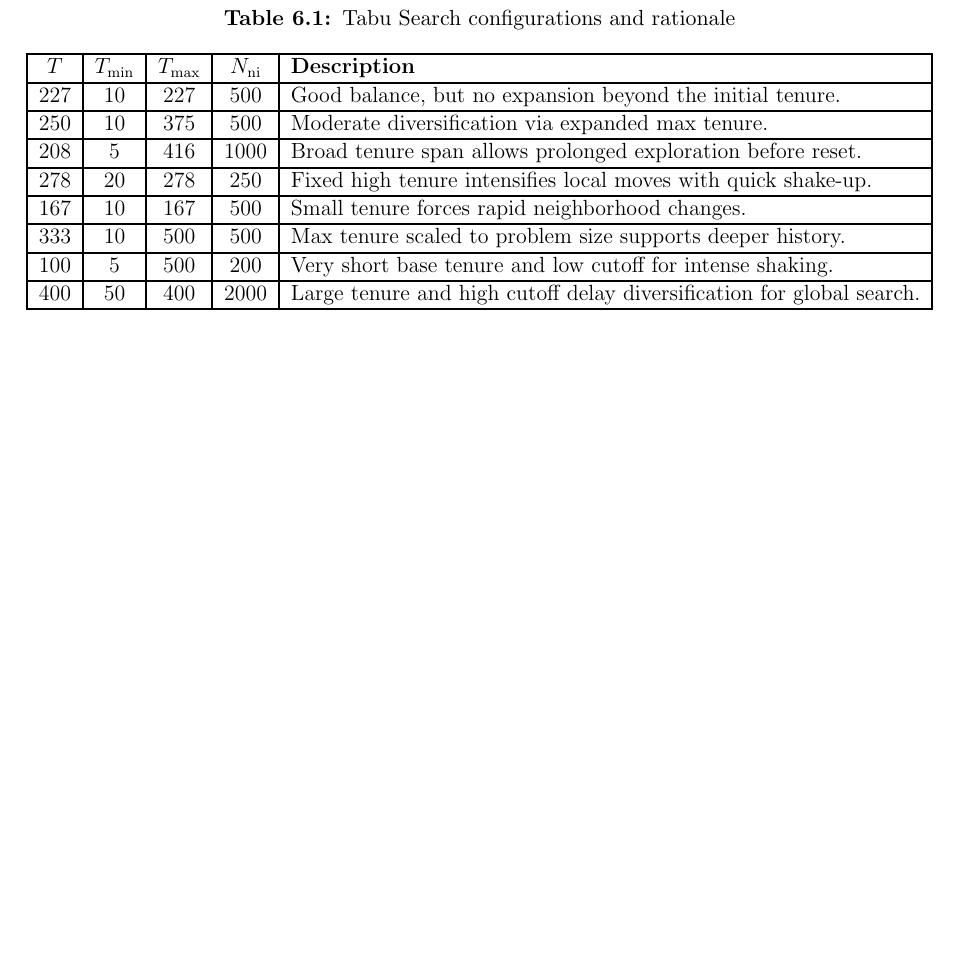
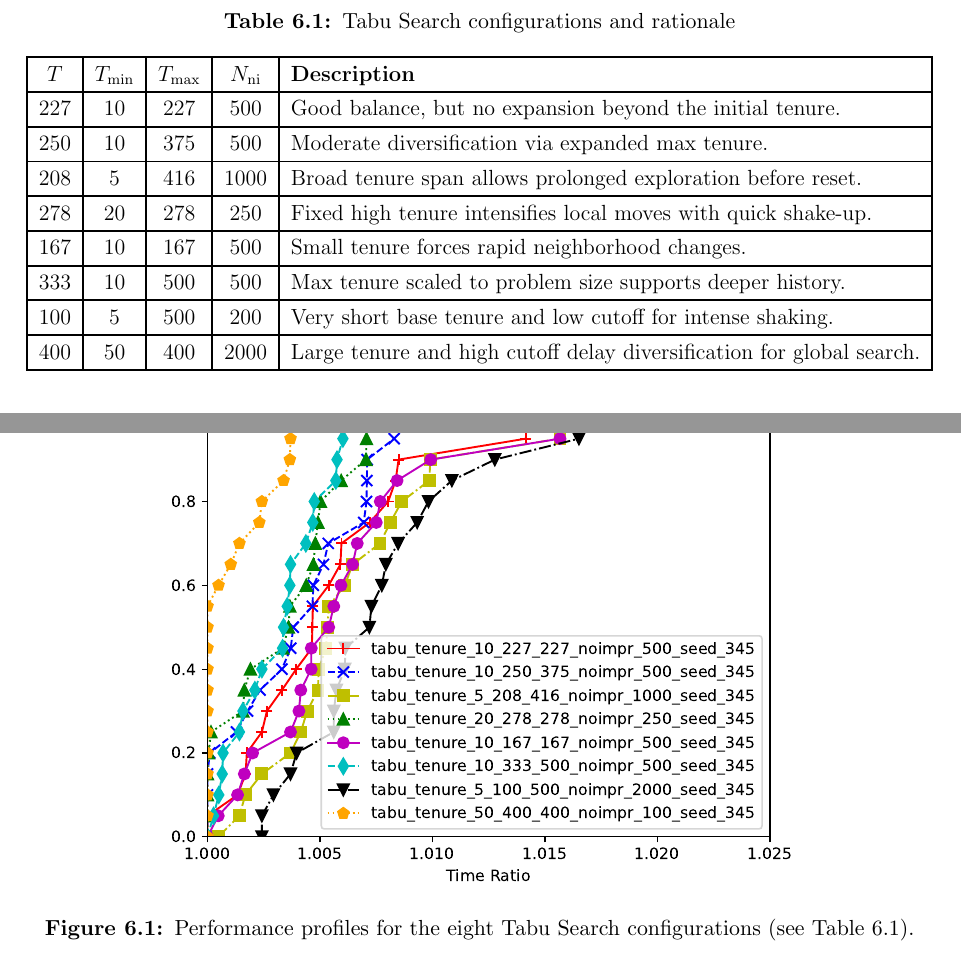
Before and after one commit to HipHop883/OR2_2025, a LaTeX thesis (thesis/main.tex, which reads thesis/chapters/results.tex): part of page 29 of 30 before the commit and two parts of pages 29 and 30 of 31 after it, the two joined at a grey line, cut so that both start at the same text, the shorter picture padded with empty space. Compiled offline with pdfLaTeX.

Commit message:
fix: add image

```diff
--- a/thesis/chapters/results.tex
+++ b/thesis/chapters/results.tex
@@ -44,7 +44,7 @@ In our implementation we therefore allow the user to specify all parameters dire
 
 Table~\ref{tab:tabu-configs} reports the eight configurations where we tried to span as many different search behaviors as possible.
 
-\begin{table}[h]
+\begin{table}[H]
   \centering
   \caption{Tabu Search configurations and rationale}
   \label{tab:tabu-configs}
@@ -80,3 +80,10 @@ Results highlight that configurations with a large base tenure and a wide dynami
   \item \emph{Medium settings}: a moderate base tenure with a moderately sized dynamic range provides a reasonable trade-off between intensification and diversification, but does not match the extremes.
   \item \emph{Small or rigid tenure}: very short or fixed tabu lists lead to slower discovery of good solutions and a greater risk of stagnation.
 \end{itemize}
+
+\begin{figure}[H]
+  \centering
+  \includegraphics[width=0.8\textwidth]{tabu_profiles.pdf}
+  \caption{Performance profiles for the eight Tabu Search configurations (see Table~\ref{tab:tabu-configs}).}
+  \label{fig:tabu-profiles}
+\end{figure}
```
